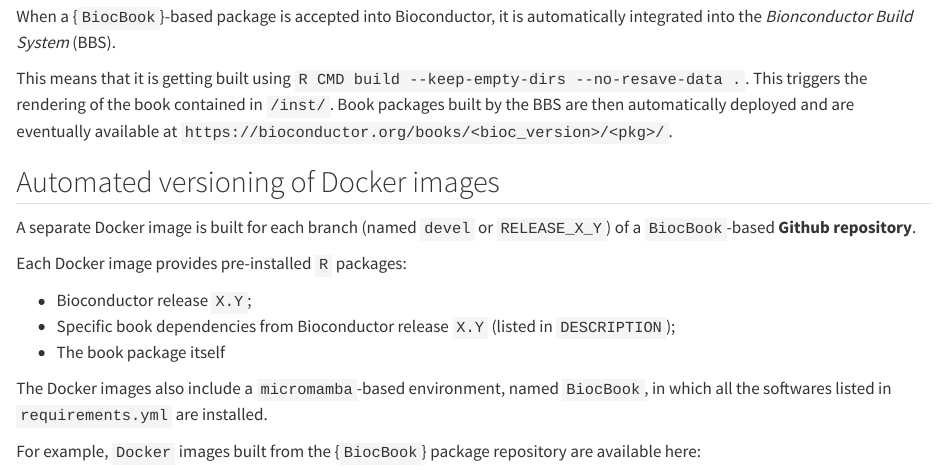
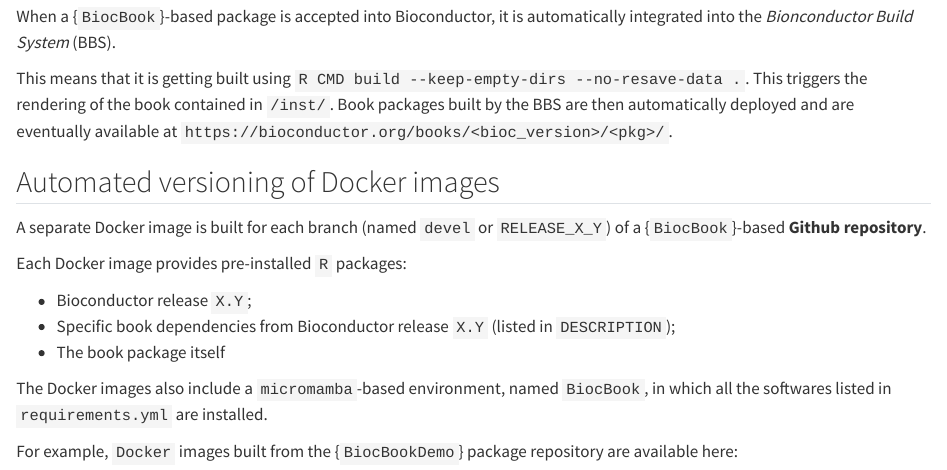
Before and after one commit to js2264/BiocBookDemo, a Quarto document (inst/index.qmd): the page in a window 1100 px wide, from 1480 px down. Rendered offline with R 4.5, knitr and Pandoc in place of Quarto, with nearby package versions.

Commit message:
doc: minor changes

```diff
--- a/inst/index.qmd
+++ b/inst/index.qmd
@@ -85,7 +85,7 @@
 ## Automated versioning of Docker images {-}
 
 A separate Docker image is built for each branch (named `devel` or `RELEASE_X_Y`)
-of a `BiocBook`-based **Github repository**.
+of a {`BiocBook`}-based **Github repository**.
 
 Each Docker image provides pre-installed `R` packages:
 
@@ -96,7 +96,7 @@
 The Docker images also include a `micromamba`-based environment, named `BiocBook`,
 in which all the softwares listed in `requirements.yml` are installed.
 
-For example, `Docker` images built from the {`BiocBook`} package repository are available here:
+For example, `Docker` images built from the {`BiocBookDemo`} package repository are available here:
 
 👉 [ghcr.io/js2264/biocbookdemo](https://ghcr.io/js2264/biocbookdemo) 🐳
 
```
Also changed, not shown: 1 other file.
